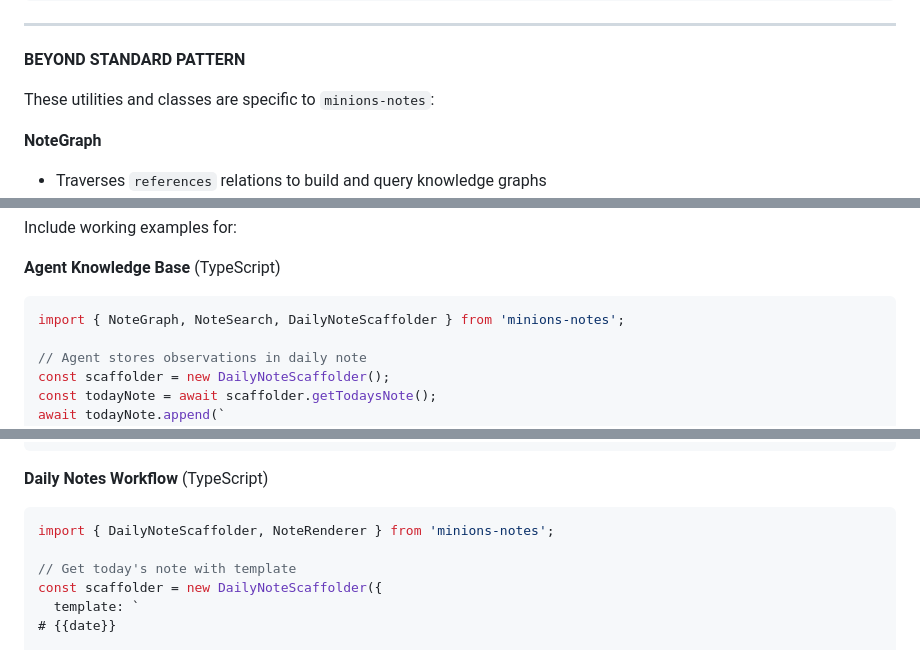
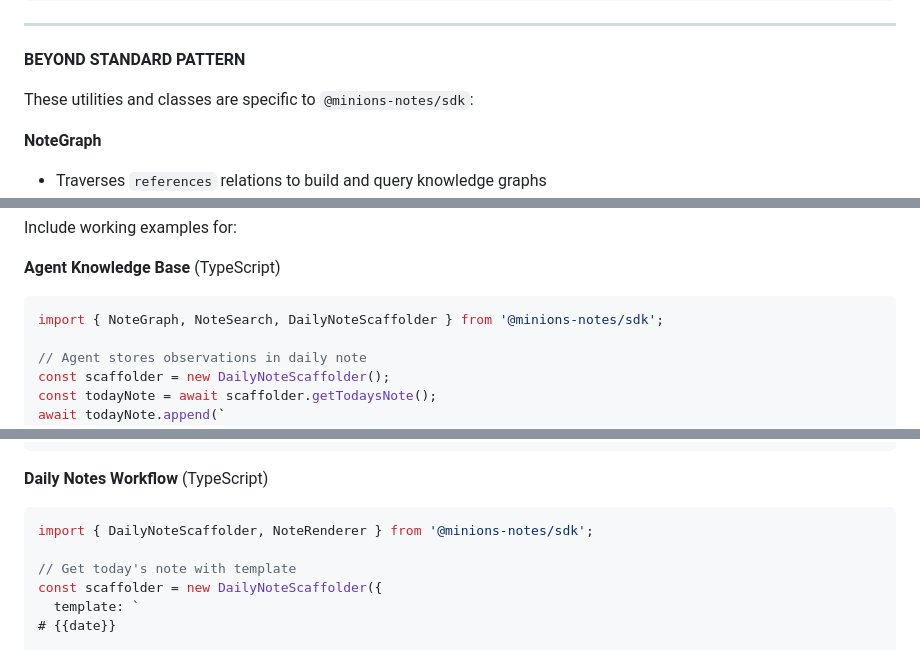
Before and after one commit to mxn2020/minions-notes, a Markdown page: PROMPT.md, 3 parts joined by grey strips. Drawn GitHub-style.

Commit message:
docs: update NPM package references to use scoped naming convention

````diff
--- a/PROMPT.md
+++ b/PROMPT.md
@@ -388,7 +388,7 @@ minions-notes/
 
 **BEYOND STANDARD PATTERN**
 
-These utilities and classes are specific to `minions-notes`:
+These utilities and classes are specific to `@minions-notes/sdk`:
 
 **NoteGraph**
 - Traverses `references` relations to build and query knowledge graphs
@@ -649,7 +649,7 @@ Include working examples for:
 
 **Agent Knowledge Base** (TypeScript)
 ```typescript
-import { NoteGraph, NoteSearch, DailyNoteScaffolder } from 'minions-notes';
+import { NoteGraph, NoteSearch, DailyNoteScaffolder } from '@minions-notes/sdk';
 
 // Agent stores observations in daily note
 const scaffolder = new DailyNoteScaffolder();
@@ -688,7 +688,7 @@ for cluster in clusters:
 
 **Daily Notes Workflow** (TypeScript)
 ```typescript
-import { DailyNoteScaffolder, NoteRenderer } from 'minions-notes';
+import { DailyNoteScaffolder, NoteRenderer } from '@minions-notes/sdk';
 
 // Get today's note with template
 const scaffolder = new DailyNoteScaffolder({
````
